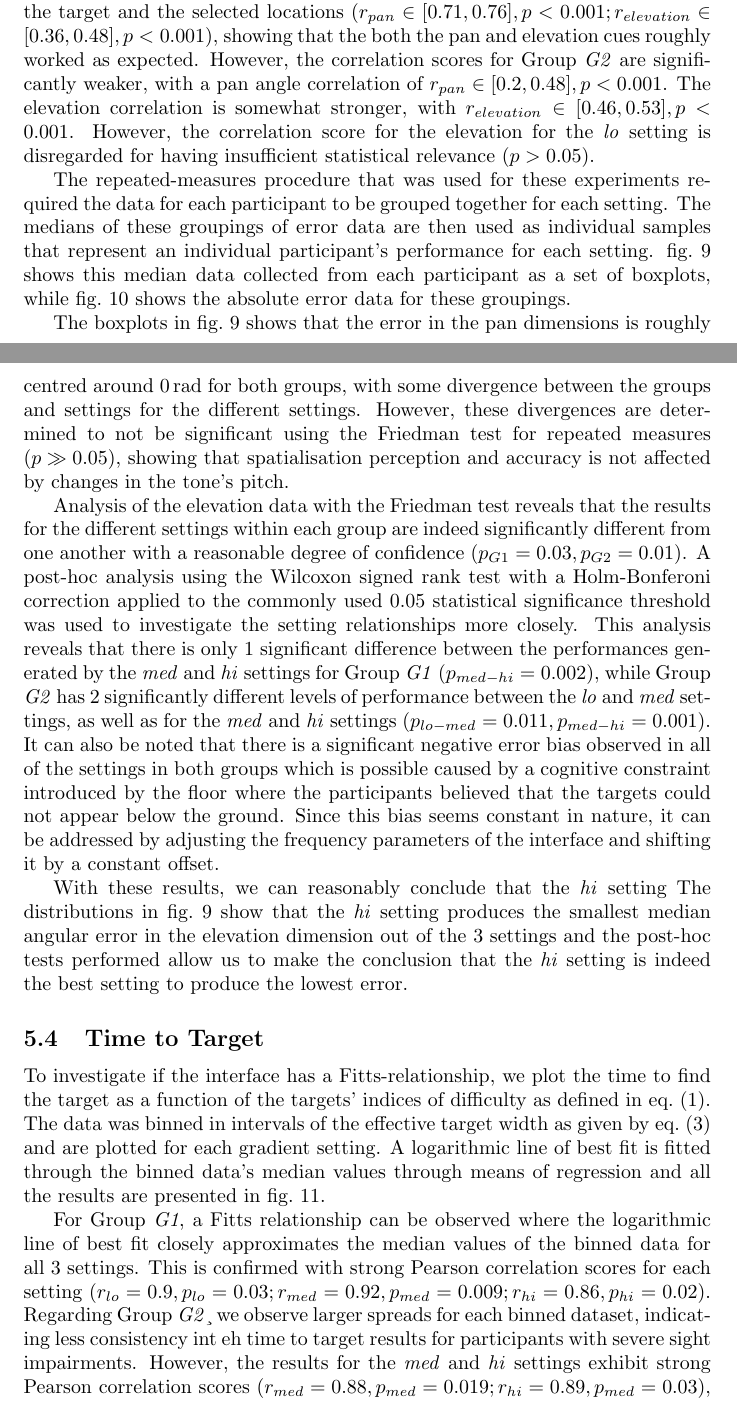
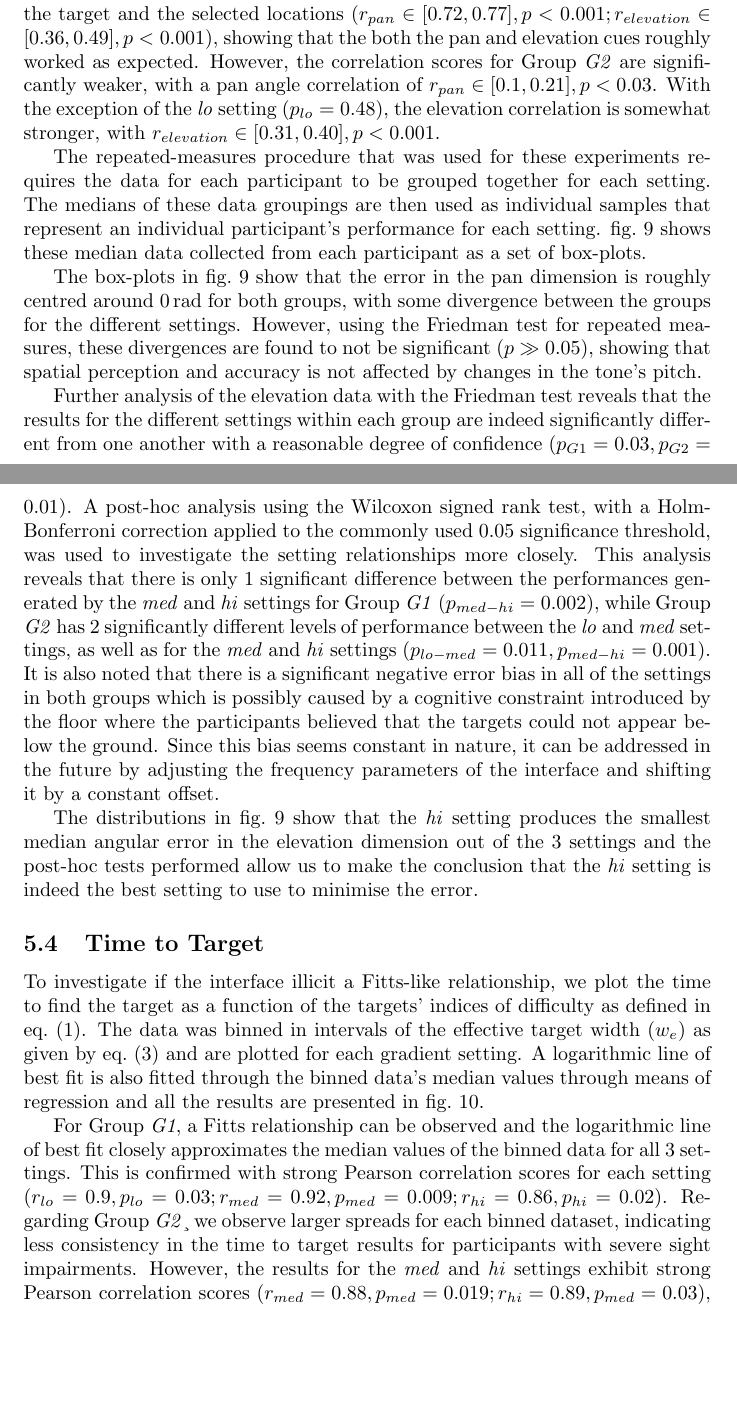
Before and after one commit to yassiezar/tba_audio_interface_paper, a LaTeX document (paper.tex): two parts of pages 13 and 17 of 23 before the commit and two parts of pages 13 and 16 of 22 after it, joined at a grey line, cut so that both start at the same text, the shorter picture padded with empty space. Compiled offline with pdfLaTeX.

Commit message:
Read through results section, small corrections

```diff
--- a/paper.tex
+++ b/paper.tex
@@ -359,14 +357,13 @@ The results are summarised in \cref{tab:target-results}.
 
 The Shapiro-Wilkes test for normality reveals that none of these distributions are normally spread and accordingly, the Pearson test is used to investigate the correlation between the actual target location and participants' pointing location.
 These results are included in \cref{tab:target-results}.
-The Pearson correlation scores for Group \text{G1} indicate a moderate to strong positive correlation between the target and the selected locations ($r_{pan} \in [0.71, 0.76], p < 0.001; r_{elevation} \in [0.36, 0.48], p < 0.001$), showing that the both the pan and elevation cues roughly worked as expected.
-However, the correlation scores for Group \textit{G2} are significantly weaker, with a pan angle correlation of $r_{pan} \in [0.2, 0.48], p < 0.001$.
-The elevation correlation is somewhat stronger, with $r_{elevation} \in [0.46, 0.53], p < 0.001$.
-However, the correlation score for the elevation for the \textit{lo} setting is disregarded for having insufficient statistical relevance ($p > 0.05$).
+The Pearson correlation scores for Group \text{G1} indicate a moderate to strong positive correlation between the target and the selected locations ($r_{pan} \in [0.72, 0.77], p < 0.001; r_{elevation} \in [0.36, 0.49], p < 0.001$), showing that the both the pan and elevation cues roughly worked as expected.
+However, the correlation scores for Group \textit{G2} are significantly weaker, with a pan angle correlation of $r_{pan} \in [0.1, 0.21], p < 0.03$.
+With the exception of the \textit{lo} setting ($p_{lo} = 0.48$), the elevation correlation is somewhat stronger, with $r_{elevation} \in [0.31, 0.40], p < 0.001$.
 
-The repeated-measures procedure that was used for these experiments required the data for each participant to be grouped together for each setting.
-The medians of these groupings of error data are then used as individual samples that represent an individual participant's performance for each setting.
-\cref{fig:target-boxplot-error} shows this median data collected from each participant as a set of boxplots, while \cref{fig:target-boxplot-absolute-error} shows the absolute error data for these groupings.
+The repeated-measures procedure that was used for these experiments requires the data for each participant to be grouped together for each setting.
+The medians of these data groupings are then used as individual samples that represent an individual participant's performance for each setting.
+\cref{fig:target-boxplot-error} shows these median data collected from each participant as a set of box-plots.
 
 \begin{figure}
   \centering
@@ -381,22 +374,19 @@ The medians of these groupings of error data are then used as individual samples
-\end{figure}
+The box-plots in \cref{fig:target-boxplot-error} show that the error in the pan dimension is roughly centred around \SI{0}{\radian} for both groups, with some divergence between the groups for the different settings.
+However, using the Friedman test for repeated measures, these divergences are found to not be significant ($p \gg 0.05$), showing that spatial perception and accuracy is not affected by changes in the tone's pitch.
 
-The boxplots in \cref{fig:target-boxplot-error} shows that the error in the pan dimensions is roughly centred around \SI{0}{\radian} for both groups, with some divergence between the groups and settings for the different settings.
-However, these divergences are determined to not be significant using the Friedman test for repeated measures ($p \gg 0.05$), showing that spatialisation perception and accuracy is not affected by changes in the tone's pitch.
+Further analysis of the elevation data with the Friedman test reveals that the results for the different settings within each group are indeed significantly different from one another with a reasonable degree of confidence ($p_{G1} = 0.03, p_{G2} = 0.01$).
+A post-hoc analysis using the Wilcoxon signed rank test, with a Holm-Bonferroni correction applied to the commonly used 0.05 significance threshold, was used to investigate the setting relationships more closely.
+This analysis reveals that there is only 1 significant difference between the performances generated by the \textit{med} and \textit{hi} settings for Group \textit{G1} ($p_{med-hi} = 0.002$), while Group \textit{G2} has 2 significantly different levels of performance between the \textit{lo} and \textit{med} settings, as well as for the \textit{med} and \textit{hi} settings ($p_{lo-med} = 0.011, p_{med-hi} = 0.001$).
+It is also noted that there is a significant negative error bias in all of the settings in both groups which is possibly caused by a cognitive constraint introduced by the floor where the participants believed that the targets could not appear below the ground.
+Since this bias seems constant in nature, it can be addressed in the future by adjusting the frequency parameters of the interface and shifting it by a constant offset.
 
-Analysis of the elevation data with the Friedman test reveals that the results for the different settings within each group are indeed significantly different from one another with a reasonable degree of confidence ($p_{G1} = 0.03, p_{G2} = 0.01$).
-A post-hoc analysis using the Wilcoxon signed rank test with a Holm-Bonferoni correction applied to the commonly used 0.05 statistical significance threshold was used to investigate the setting relationships more closely.
-This analysis reveals that there is only 1 significant difference between the performances generated by the \textit{med} and \textit{hi} settings for Group \textit{G1} ($p_{med-hi} = 0.002$), while Group \textit{G2} has 2 significantly different levels of performance between the \textit{lo} and \textit{med} settings, as well as for the \textit{med} and \textit{hi} settings ($p_{lo-med} = 0.011, p_{med-hi} = 0.001$).
-It can also be noted that there is a significant negative error bias observed in all of the settings in both groups which is possible caused by a cognitive constraint introduced by the floor where the participants believed that the targets could not appear below the ground.
-Since this bias seems constant in nature, it can be addressed by adjusting the frequency parameters of the interface and shifting it by a constant offset.
-
-With these results, we can reasonably conclude that the \textit{hi} setting
-The distributions in \cref{fig:target-boxplot-error} show that the \textit{hi} setting produces the smallest median angular error in the elevation dimension out of the 3 settings and the post-hoc tests performed allow us to make the conclusion that the \textit{hi} setting is indeed the best setting to produce the lowest error.
+The distributions in \cref{fig:target-boxplot-error} show that the \textit{hi} setting produces the smallest median angular error in the elevation dimension out of the 3 settings and the post-hoc tests performed allow us to make the conclusion that the \textit{hi} setting is indeed the best setting to use to minimise the error.
 
 \subsection{Time to Target}
 
-To investigate if the interface has a Fitts-relationship, we plot the time to find the target as a function of the targets' indices of difficulty as defined in \cref{eq:fitts-base}.
-The data was binned in intervals of the effective target width as given by \cref{eq:fitts-we} and are plotted for each gradient setting.
-A logarithmic line of best fit is fitted through the binned data's median values through means of regression and all the results are presented in \cref{fig:fitts-results}.
+To investigate if the interface illicit a Fitts-like relationship, we plot the time to find the target as a function of the targets' indices of difficulty as defined in \cref{eq:fitts-base}.
+The data was binned in intervals of the effective target width ($w_e$) as given by \cref{eq:fitts-we} and are plotted for each gradient setting.
+A logarithmic line of best fit is also fitted through the binned data's median values through means of regression and all the results are presented in \cref{fig:fitts-results}.
 
 \begin{figure}
   \centering
@@ -404,9 +394,9 @@ A logarithmic line of best fit is fitted through the binned data's median values
   \caption{Plots showing the Fitts relationship between the time it took the participants to find a target and the target's index of difficulty. }\label{fig:fitts-results}
 \end{figure}
 
-For Group \textit{G1}, a Fitts relationship can be observed where the logarithmic line of best fit closely approximates the median values of the binned data for all 3 settings.
+For Group \textit{G1}, a Fitts relationship can be observed and the logarithmic line of best fit closely approximates the median values of the binned data for all 3 settings.
 This is confirmed with strong Pearson correlation scores for each setting ($r_{lo} = 0.9, p_{lo} = 0.03; r_{med} = 0.92, p_{med}=0.009; r_{hi} = 0.86, p_{hi} = 0.02$).
-Regarding Group \textit{G2}¸ we observe larger spreads for each binned dataset, indicating less consistency int eh time to target results for participants with severe sight impairments.
+Regarding Group \textit{G2}¸ we observe larger spreads for each binned dataset, indicating less consistency in the time to target results for participants with severe sight impairments.
 However, the results for the \textit{med} and \textit{hi} settings exhibit strong Pearson correlation scores ($r_{med} = 0.88, p_{med} = 0.019; r_{hi} = 0.89, p_{med} = 0.03$), while the results for the \textit{lo} setting does not produce a statistically significant correlation ($r_{lo} = 0.23, p_{lo} = 0.65$).
 
 These results allows us to calculate and plot the index of performance, as given in \cref{eq:fitts-performance}, for each setting in \cref{fig:fitts-ips}.
```
Also changed, not shown: paper.tex (40 more changed lines).
